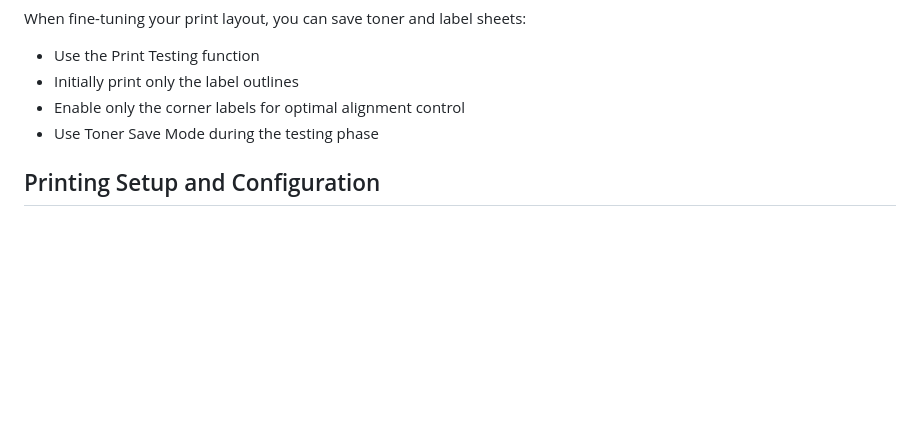
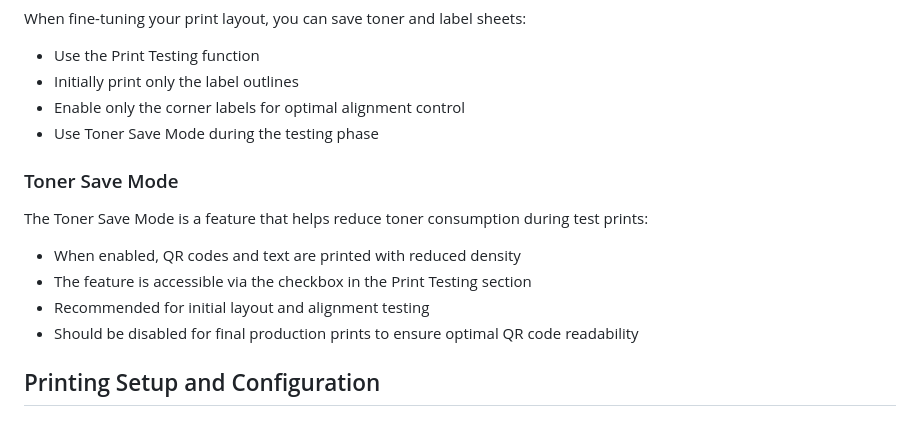
Before and after one commit to highTowerSU/ASN-QR-Code-label-generator, a Markdown page: README.md, the part around the change. GitHub-like rendering; blank space fills up the shorter version.

Commit message:
Dokumentation zum Toner Save Mode hinzugefügt

```diff
--- a/README.md
+++ b/README.md
@@ -147,6 +147,13 @@ When fine-tuning your print layout, you can save toner and label sheets:
 - Enable only the corner labels for optimal alignment control
 - Use Toner Save Mode during the testing phase
 
+### Toner Save Mode
+The Toner Save Mode is a feature that helps reduce toner consumption during test prints:
+- When enabled, QR codes and text are printed with reduced density
+- The feature is accessible via the checkbox in the Print Testing section
+- Recommended for initial layout and alignment testing
+- Should be disabled for final production prints to ensure optimal QR code readability
+
 ## Printing Setup and Configuration
 
 ### Critical Print Settings
```
